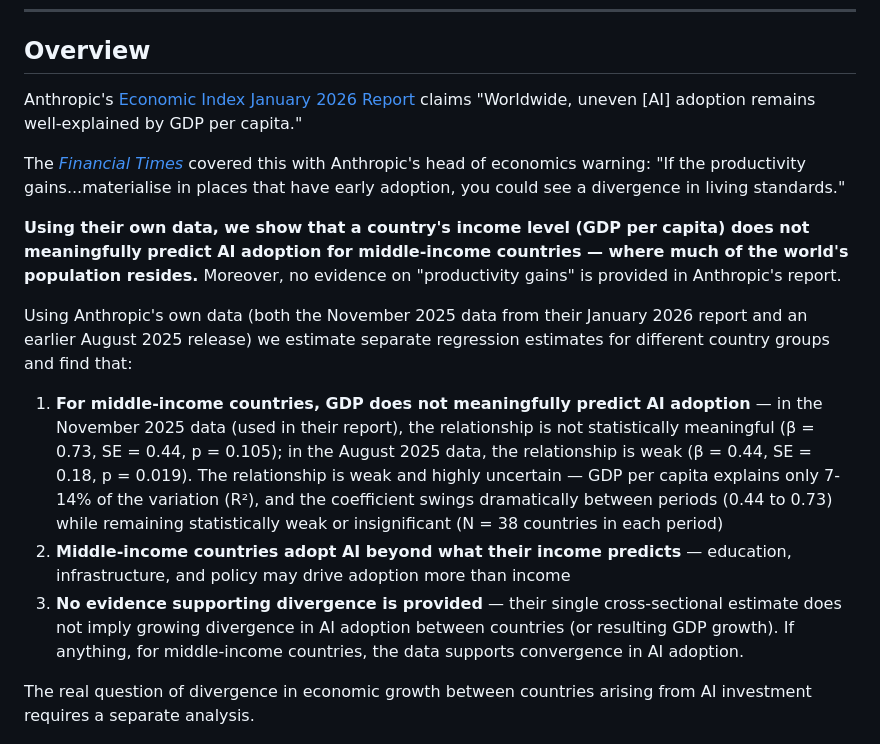
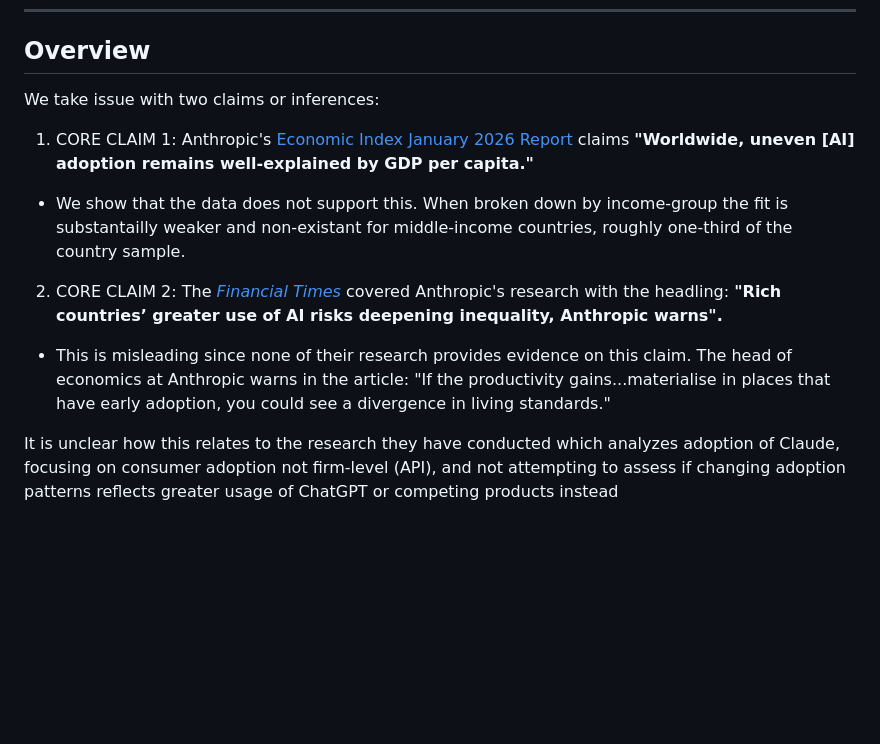
Before and after one commit to IlanStrauss/anthropic-econ-critique, a Markdown page: README.md, the part around the change. GitHub-like rendering; blank space fills up the shorter version.

```diff
--- a/README.md
+++ b/README.md
@@ -29,19 +29,18 @@
 
 ## Overview
 
-Anthropic's [Economic Index January 2026 Report](https://www.anthropic.com/research/anthropic-economic-index-january-2026-report) claims "Worldwide, uneven [AI] adoption remains well-explained by GDP per capita."
+We take issue with two claims or inferences:
 
-The [*Financial Times*](https://www.ft.com/content/3ad44e30-c738-4356-91fb-8bb2368685c4) covered this with Anthropic's head of economics warning: "If the productivity gains...materialise in places that have early adoption, you could see a divergence in living standards."
+1) CORE CLAIM 1: Anthropic's [Economic Index January 2026 Report](https://www.anthropic.com/research/anthropic-economic-index-january-2026-report) claims **"Worldwide, uneven [AI] adoption remains well-explained by GDP per capita."**
 
-**Using their own data, we show that a country's income level (GDP per capita) does not meaningfully predict AI adoption for middle-income countries — where much of the world's population resides.** Moreover, no evidence on "productivity gains" is provided in Anthropic's report.
+- We show that the data does not support this. When broken down by income-group the fit is substantailly weaker and non-existant for middle-income countries, roughly one-third of the country sample.
 
-Using Anthropic's own data (both the November 2025 data from their January 2026 report and an earlier August 2025 release) we estimate separate regression estimates for different country groups and find that:
+2) CORE CLAIM 2: The [*Financial Times*](https://www.ft.com/content/3ad44e30-c738-4356-91fb-8bb2368685c4) covered Anthropic's research with the headling: **"Rich countries’ greater use of AI risks deepening inequality, Anthropic warns".**
 
-1. **For middle-income countries, GDP does not meaningfully predict AI adoption** — in the November 2025 data (used in their report), the relationship is not statistically meaningful (β = 0.73, SE = 0.44, p = 0.105); in the August 2025 data, the relationship is weak (β = 0.44, SE = 0.18, p = 0.019). The relationship is weak and highly uncertain — GDP per capita explains only 7-14% of the variation (R²), and the coefficient swings dramatically between periods (0.44 to 0.73) while remaining statistically weak or insignificant (N = 38 countries in each period)
-2. **Middle-income countries adopt AI beyond what their income predicts** — education, infrastructure, and policy may drive adoption more than income
-3. **No evidence supporting divergence is provided** — their single cross-sectional estimate does not imply growing divergence in AI adoption between countries (or resulting GDP growth). If anything, for middle-income countries, the data supports convergence in AI adoption.
+- This is misleading since none of their research provides evidence on this claim. The head of economics at Anthropic warns in the article: "If the productivity gains...materialise in places that have early adoption, you could see a divergence in living standards."
 
-The real question of divergence in economic growth between countries arising from AI investment requires a separate analysis.
+It is unclear how this relates to the research they have conducted which analyzes adoption of Claude, focusing on consumer adoption not firm-level (API), and not attempting to assess if changing adoption patterns reflects greater usage of ChatGPT or competing products instead
+
 
 ![Their View vs Our View](figures/fig1_their_view_vs_ours.png)
 
```
